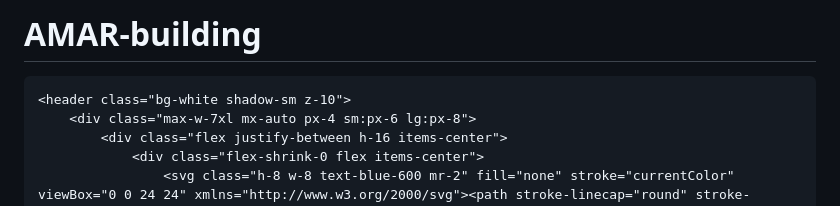
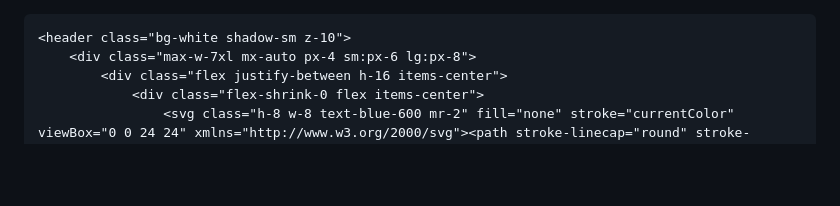
Before and after one commit to makis-create/AMAR-building, a Markdown page: README.md, the part around the change. Rendered like a GitHub page; blank space fills up the shorter version.

```diff
--- a/README.md
+++ b/README.md
@@ -1,4 +1,3 @@
-# AMAR-building
 <!DOCTYPE html>
 <html lang="en">
 <head>
```
